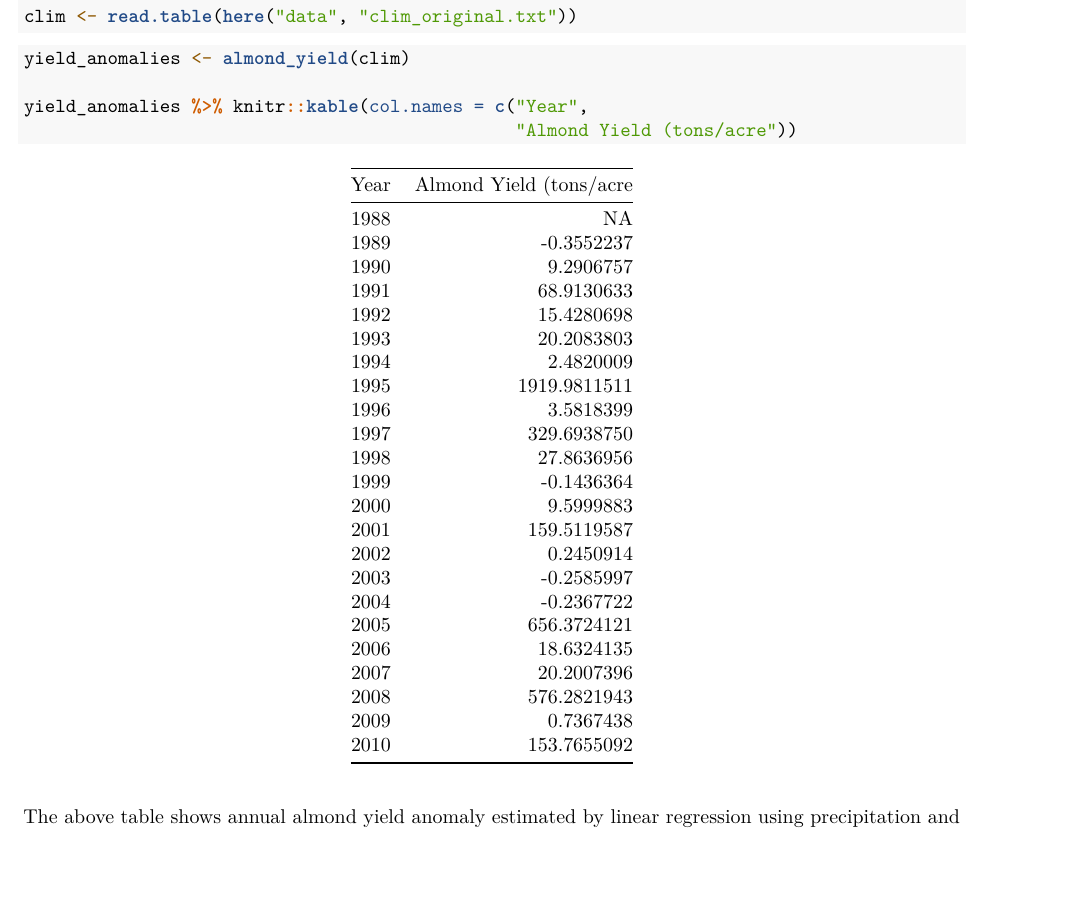
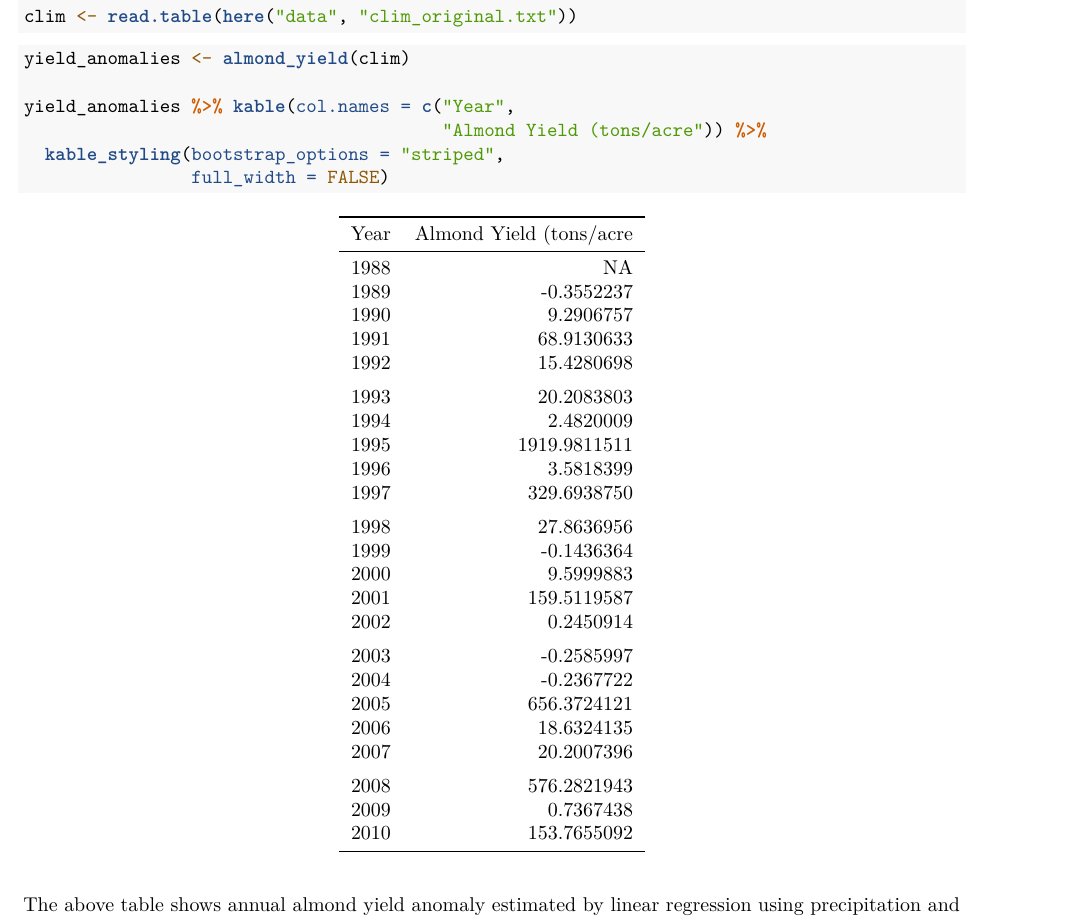
Before and after one commit to genchiong/ESM232, an R Markdown document (assignments/assignment2_almond.Rmd): part of page 1 of 3, cut so that both start at the same text, the shorter picture padded with empty space. Rendered offline with R 4.5, knitr and Pandoc, then LaTeX, with nearby package versions.

Commit message:
edited formatting

````diff
--- a/assignments/assignment2_almond.Rmd
+++ b/assignments/assignment2_almond.Rmd
@@ -23,8 +24,10 @@ clim <- read.table(here("data", "clim_original.txt"))
 ```{r}
 yield_anomalies <- almond_yield(clim)
 
-yield_anomalies %>% knitr::kable(col.names = c("Year",
-                                               "Almond Yield (tons/acre"))
+yield_anomalies %>% kable(col.names = c("Year",
+                                        "Almond Yield (tons/acre")) %>%
+  kable_styling(bootstrap_options = "striped",
+                full_width = FALSE)
 ```
 
 The above table shows annual almond yield anomaly estimated by linear regression using precipitation and temperature data.
````
Also changed, not shown: assignments/assignment2_almond.html, assignments/assignment2_almond.tex, assignments/assignment2_almond_files/figure-latex/unnamed-chunk-6-1.pdf (added), assignments/assignment2_almond.Rmd (1 more changed lines), 1 other file.
